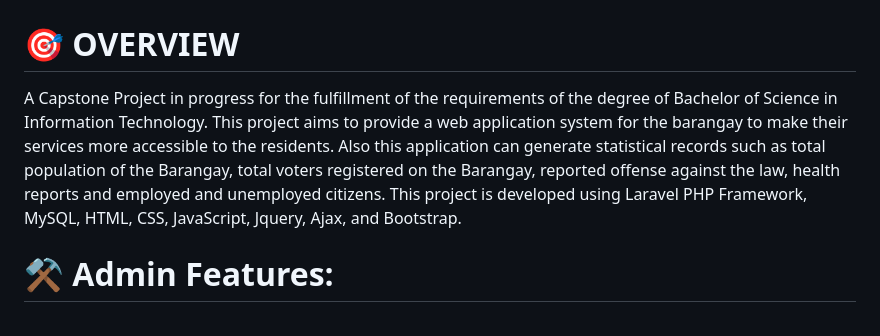
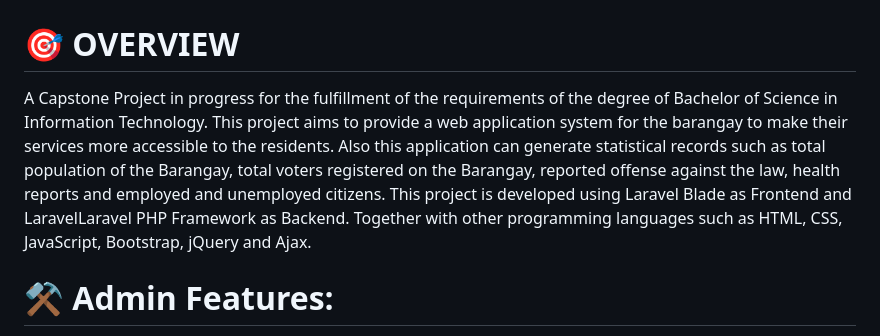
Before and after one commit to syntaxboybe/BES.v.1, a Markdown page: README.md, the part around the change. Rendered like a GitHub page.

Commit message:
docs added some elements

```diff
--- a/README.md
+++ b/README.md
@@ -2,7 +2,7 @@
 
 # 🎯 OVERVIEW
 
-A Capstone Project in progress for the fulfillment of the requirements of the degree of Bachelor of Science in Information Technology. This project aims to provide a web application system for the barangay to make their services more accessible to the residents. Also this application can generate statistical records such as total population of the Barangay, total voters registered on the Barangay, reported offense against the law, health reports and employed and unemployed citizens. This project is developed using Laravel PHP Framework, MySQL, HTML, CSS, JavaScript, Jquery, Ajax, and Bootstrap.
+A Capstone Project in progress for the fulfillment of the requirements of the degree of Bachelor of Science in Information Technology. This project aims to provide a web application system for the barangay to make their services more accessible to the residents. Also this application can generate statistical records such as total population of the Barangay, total voters registered on the Barangay, reported offense against the law, health reports and employed and unemployed citizens. This project is developed using Laravel Blade as Frontend and LaravelLaravel PHP Framework as Backend. Together with other programming languages such as HTML, CSS, JavaScript, Bootstrap, jQuery and Ajax.
 
 # ⚒ Admin Features:
 
```
